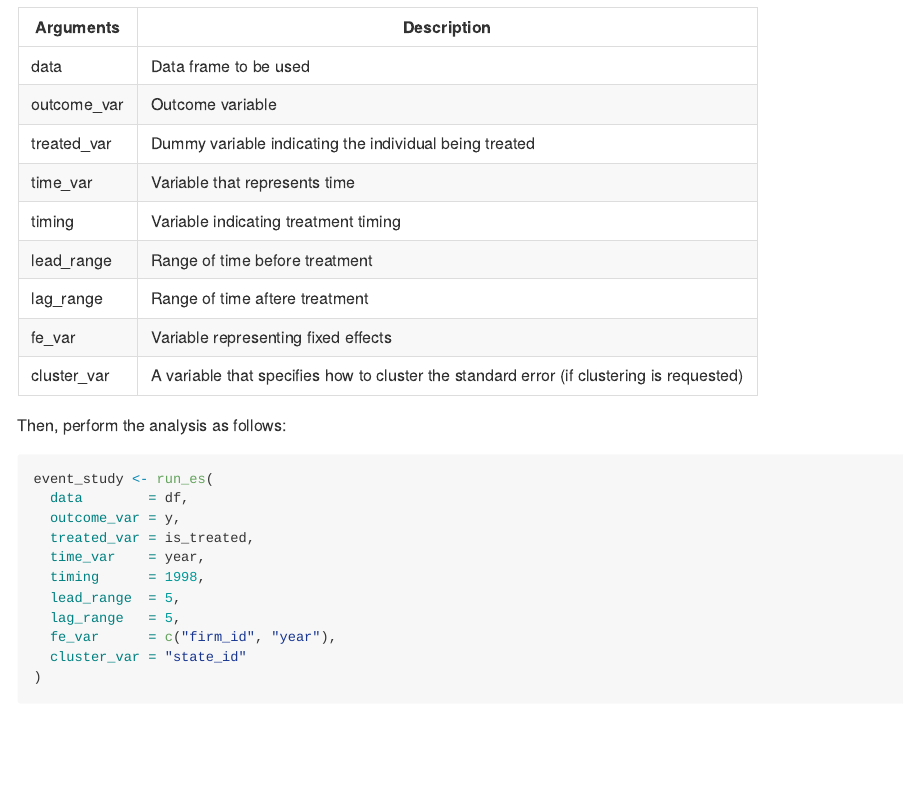
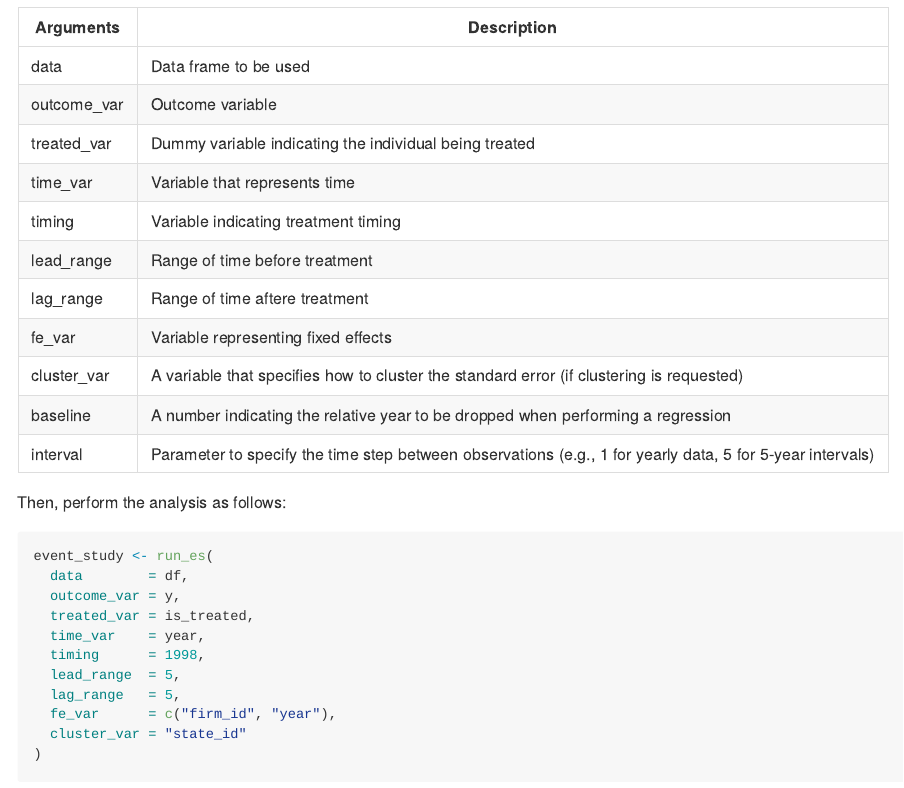
Before and after one commit to yo5uke/fixes, a Quarto document (README.qmd): the page in a window 1100 px wide, from 1610 px down. The pictures show the output file README.md that the author committed with the source, drawn offline in the style of GitHub; badge pictures from the web are left out.

Commit message:
Add description and badge

```diff
--- a/README.qmd
+++ b/README.qmd
@@ -99,17 +103,19 @@ df |>
 
 `run_es()` has nine arguments.
 
-| Arguments   | Description                                                                              |
-|-------------|------------------------------------------------------------------------------------------|
-| data        | Data frame to be used                                                                    |
-| outcome_var | Outcome variable                                                                         |
-| treated_var | Dummy variable indicating the individual being treated                                   |
-| time_var    | Variable that represents time                                                            |
-| timing      | Variable indicating treatment timing                                                     |
-| lead_range  | Range of time before treatment                                                           |
-| lag_range   | Range of time aftere treatment                                                           |
-| fe_var      | Variable representing fixed effects                                                      |
-| cluster_var | A variable that specifies how to cluster the standard error (if clustering is requested) |
+| Arguments   | Description                                                                                               |
+|-------------|-----------------------------------------------------------------------------------------------------------|
+| data        | Data frame to be used                                                                                     |
+| outcome_var | Outcome variable                                                                                          |
+| treated_var | Dummy variable indicating the individual being treated                                                    |
+| time_var    | Variable that represents time                                                                             |
+| timing      | Variable indicating treatment timing                                                                      |
+| lead_range  | Range of time before treatment                                                                            |
+| lag_range   | Range of time aftere treatment                                                                            |
+| fe_var      | Variable representing fixed effects                                                                       |
+| cluster_var | A variable that specifies how to cluster the standard error (if clustering is requested)                  |
+| baseline    | A number indicating the relative year to be dropped when performing a regression                          |
+| interval    | Parameter to specify the time step between observations (e.g., 1 for yearly data, 5 for 5-year intervals) |
 
 Then, perform the analysis as follows:
 
```
Also changed, not shown: README.md, README.qmd (4 more changed lines).
